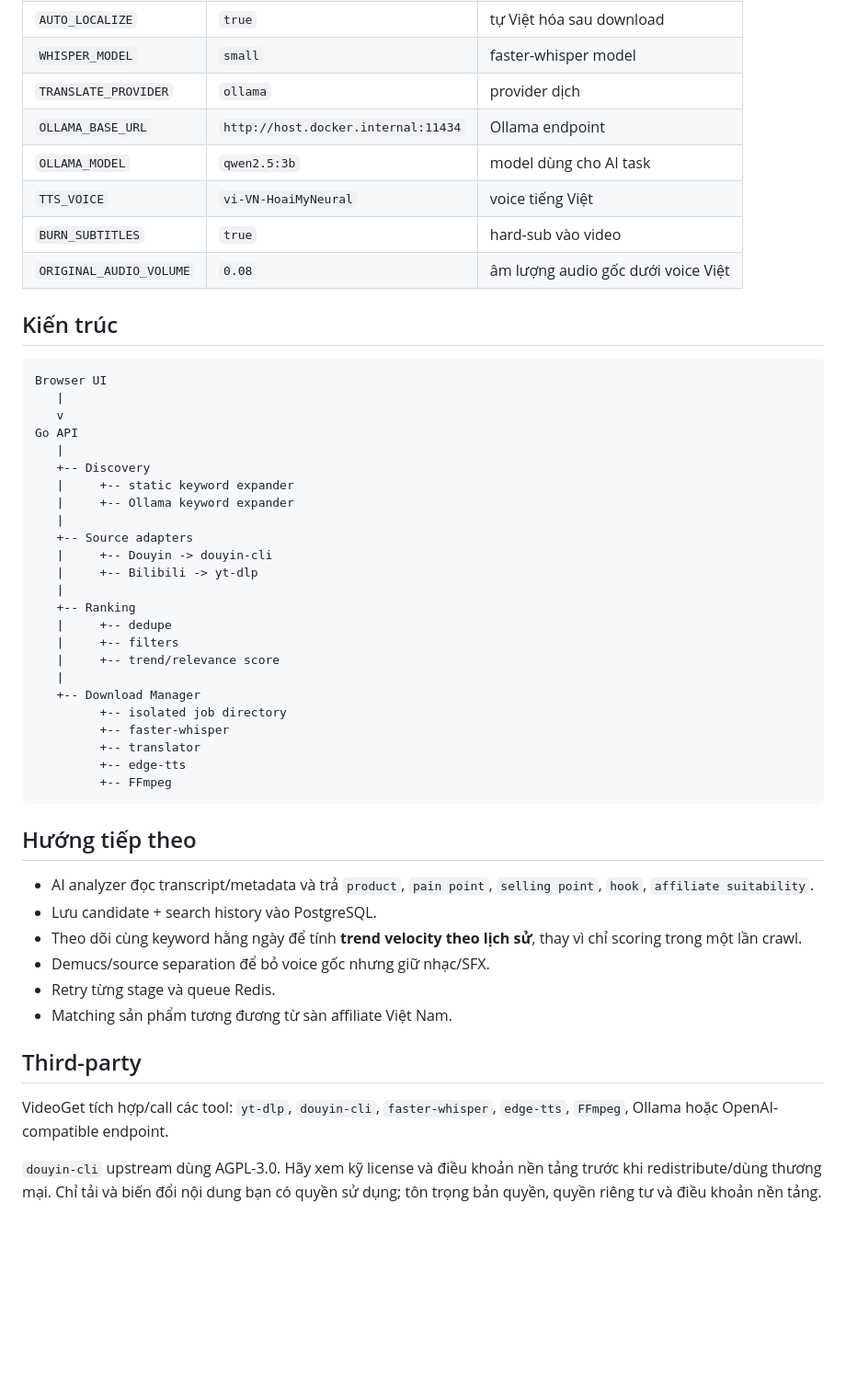
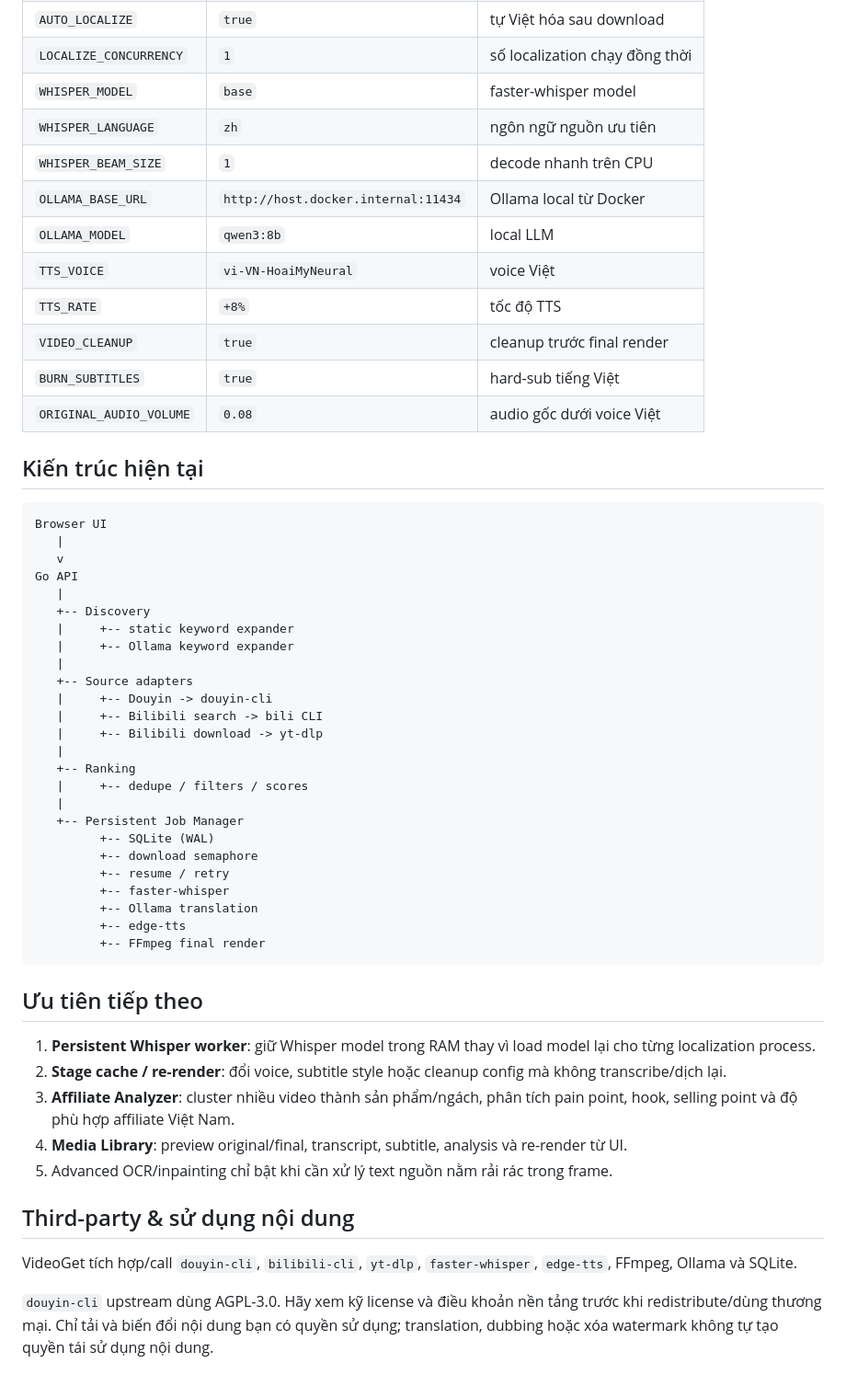
Before and after one commit to Loccao102/VideoGet, a Markdown page: README.md, the part around one of its changes. Shown at 92% size. Rendered like a GitHub page; blank space fills up the shorter version.

````diff
--- a/README.md
+++ b/README.md
@@ -194,13 +230,17 @@ downloads/
 | `AUTO_LOCALIZE` | `true` | tự Việt hóa sau download |
-| `WHISPER_MODEL` | `small` | faster-whisper model |
-| `TRANSLATE_PROVIDER` | `ollama` | provider dịch |
-| `OLLAMA_BASE_URL` | `http://host.docker.internal:11434` | Ollama endpoint |
-| `OLLAMA_MODEL` | `qwen2.5:3b` | model dùng cho AI task |
-| `TTS_VOICE` | `vi-VN-HoaiMyNeural` | voice tiếng Việt |
-| `BURN_SUBTITLES` | `true` | hard-sub vào video |
-| `ORIGINAL_AUDIO_VOLUME` | `0.08` | âm lượng audio gốc dưới voice Việt |
+| `LOCALIZE_CONCURRENCY` | `1` | số localization chạy đồng thời |
+| `WHISPER_MODEL` | `base` | faster-whisper model |
+| `WHISPER_LANGUAGE` | `zh` | ngôn ngữ nguồn ưu tiên |
+| `WHISPER_BEAM_SIZE` | `1` | decode nhanh trên CPU |
+| `OLLAMA_BASE_URL` | `http://host.docker.internal:11434` | Ollama local từ Docker |
+| `OLLAMA_MODEL` | `qwen3:8b` | local LLM |
+| `TTS_VOICE` | `vi-VN-HoaiMyNeural` | voice Việt |
+| `TTS_RATE` | `+8%` | tốc độ TTS |
+| `VIDEO_CLEANUP` | `true` | cleanup trước final render |
+| `BURN_SUBTITLES` | `true` | hard-sub tiếng Việt |
+| `ORIGINAL_AUDIO_VOLUME` | `0.08` | audio gốc dưới voice Việt |
 
-## Kiến trúc
+## Kiến trúc hiện tại
 
 ```text
 Browser UI
@@ -214,32 +254,32 @@ Go API
    |
    +-- Source adapters
    |     +-- Douyin -> douyin-cli
-   |     +-- Bilibili -> yt-dlp
+   |     +-- Bilibili search -> bili CLI
+   |     +-- Bilibili download -> yt-dlp
    |
    +-- Ranking
-   |     +-- dedupe
-   |     +-- filters
-   |     +-- trend/relevance score
+   |     +-- dedupe / filters / scores
    |
-   +-- Download Manager
-         +-- isolated job directory
+   +-- Persistent Job Manager
+         +-- SQLite (WAL)
+         +-- download semaphore
+         +-- resume / retry
          +-- faster-whisper
-         +-- translator
+         +-- Ollama translation
          +-- edge-tts
-         +-- FFmpeg
+         +-- FFmpeg final render
 ```
 
-## Hướng tiếp theo
+## Ưu tiên tiếp theo
 
-- AI analyzer đọc transcript/metadata và trả `product`, `pain point`, `selling point`, `hook`, `affiliate suitability`.
-- Lưu candidate + search history vào PostgreSQL.
-- Theo dõi cùng keyword hằng ngày để tính **trend velocity theo lịch sử**, thay vì chỉ scoring trong một lần crawl.
-- Demucs/source separation để bỏ voice gốc nhưng giữ nhạc/SFX.
-- Retry từng stage và queue Redis.
-- Matching sản phẩm tương đương từ sàn affiliate Việt Nam.
+1. **Persistent Whisper worker**: giữ Whisper model trong RAM thay vì load model lại cho từng localization process.
+2. **Stage cache / re-render**: đổi voice, subtitle style hoặc cleanup config mà không transcribe/dịch lại.
+3. **Affiliate Analyzer**: cluster nhiều video thành sản phẩm/ngách, phân tích pain point, hook, selling point và độ phù hợp affiliate Việt Nam.
+4. **Media Library**: preview original/final, transcript, subtitle, analysis và re-render từ UI.
+5. Advanced OCR/inpainting chỉ bật khi cần xử lý text nguồn nằm rải rác trong frame.
 
-## Third-party
+## Third-party & sử dụng nội dung
 
-VideoGet tích hợp/call các tool: `yt-dlp`, `douyin-cli`, `faster-whisper`, `edge-tts`, `FFmpeg`, Ollama hoặc OpenAI-compatible endpoint.
+VideoGet tích hợp/call `douyin-cli`, `bilibili-cli`, `yt-dlp`, `faster-whisper`, `edge-tts`, FFmpeg, Ollama và SQLite.
 
-`douyin-cli` upstream dùng AGPL-3.0. Hãy xem kỹ license và điều khoản nền tảng trước khi redistribute/dùng thương mại. Chỉ tải và biến đổi nội dung bạn có quyền sử dụng; tôn trọng bản quyền, quyền riêng tư và điều khoản nền tảng.
+`douyin-cli` upstream dùng AGPL-3.0. Hãy xem kỹ license và điều khoản nền tảng trước khi redistribute/dùng thương mại. Chỉ tải và biến đổi nội dung bạn có quyền sử dụng; translation, dubbing hoặc xóa watermark không tự tạo quyền tái sử dụng nội dung.
````
Also changed, not shown: other parts of README.md (+116 -80 lines).
